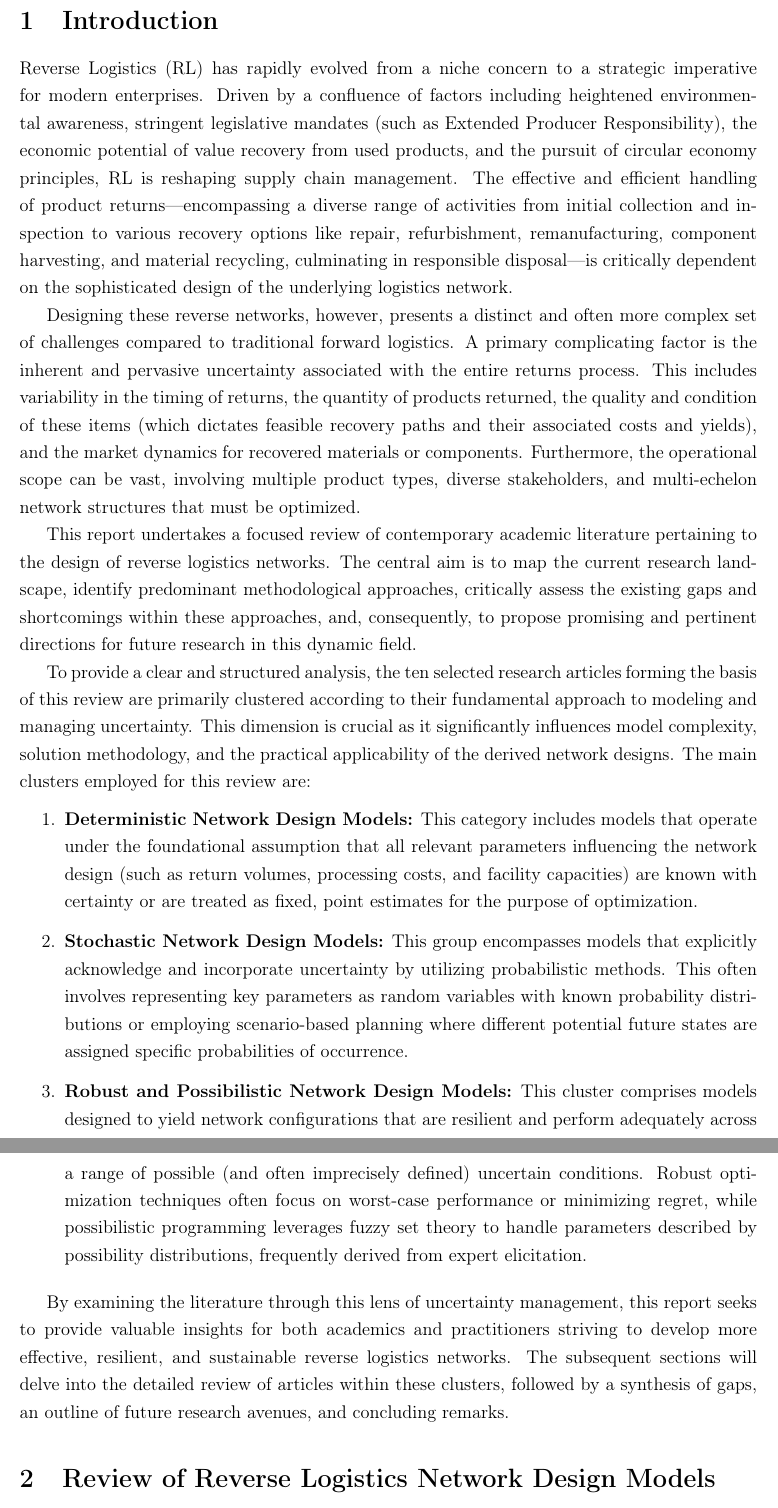
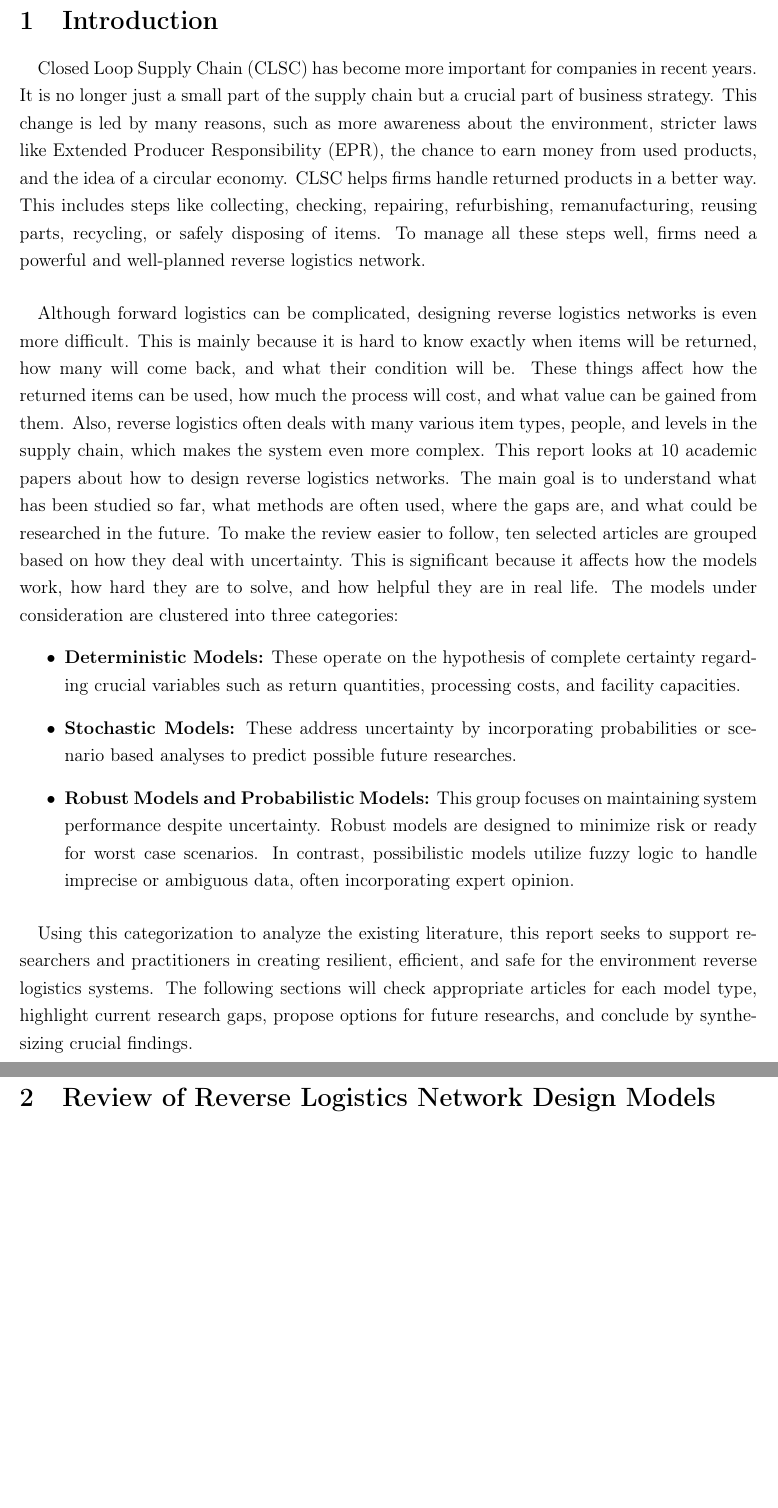
Before and after one commit to Emekk/517-project, a LaTeX document (report-draft/main.tex, which reads report-draft/contents/introduction.tex): two parts of pages 3 and 4 of 24, joined at a grey line, cut so that both start at the same text, the shorter picture padded with empty space. Compiled offline with pdfLaTeX.

Commit message:
finalized introduction

```diff
--- a/report-draft/contents/introduction.tex
+++ b/report-draft/contents/introduction.tex
@@ -1,17 +1,15 @@
 \section{Introduction}
 
-Reverse Logistics (RL) has rapidly evolved from a niche concern to a strategic imperative for modern enterprises. Driven by a confluence of factors including heightened environmental awareness, stringent legislative mandates (such as Extended Producer Responsibility), the economic potential of value recovery from used products, and the pursuit of circular economy principles, RL is reshaping supply chain management. The effective and efficient handling of product returns—encompassing a diverse range of activities from initial collection and inspection to various recovery options like repair, refurbishment, remanufacturing, component harvesting, and material recycling, culminating in responsible disposal—is critically dependent on the sophisticated design of the underlying logistics network.
+\paragraph{} Closed Loop Supply Chain (CLSC) has become more important for companies in recent years. It is no longer just a small part of the supply chain but a crucial part of business strategy. This change is led by many reasons, such as more awareness about the environment, stricter laws like Extended Producer Responsibility (EPR), the chance to earn money from used products, and the idea of a circular economy. CLSC helps firms handle returned products in a better way. This includes steps like collecting, checking, repairing, refurbishing, remanufacturing, reusing parts, recycling, or safely disposing of items. To manage all these steps well, firms need a powerful and well-planned reverse logistics network.
 
-Designing these reverse networks, however, presents a distinct and often more complex set of challenges compared to traditional forward logistics. A primary complicating factor is the inherent and pervasive uncertainty associated with the entire returns process. This includes variability in the timing of returns, the quantity of products returned, the quality and condition of these items (which dictates feasible recovery paths and their associated costs and yields), and the market dynamics for recovered materials or components. Furthermore, the operational scope can be vast, involving multiple product types, diverse stakeholders, and multi-echelon network structures that must be optimized.
+\paragraph{} Although forward logistics can be complicated, designing reverse logistics networks is even more difficult. This is mainly because it is hard to know exactly when items will be returned, how many will come back, and what their condition will be. These things affect how the returned items can be used, how much the process will cost, and what value can be gained from them. Also, reverse logistics often deals with many various item types, people, and levels in the supply chain, which makes the system even more complex.
+This report looks at 10 academic papers about how to design reverse logistics networks. The main goal is to understand what has been studied so far, what methods are often used, where the gaps are, and what could be researched in the future. To make the review easier to follow, ten selected articles are grouped based on how they deal with uncertainty. This is significant because it affects how the models work, how hard they are to solve, and how helpful they are in real life.
+The models under consideration are clustered into three categories:
+\begin{itemize}
+    \item \textbf{Deterministic Models:} These operate on the hypothesis of complete certainty regarding crucial variables such as return quantities, processing costs, and facility capacities.
 
-This report undertakes a focused review of contemporary academic literature pertaining to the design of reverse logistics networks. The central aim is to map the current research landscape, identify predominant methodological approaches, critically assess the existing gaps and shortcomings within these approaches, and, consequently, to propose promising and pertinent directions for future research in this dynamic field.
+    \item \textbf{Stochastic Models:} These address uncertainty by incorporating probabilities or scenario based analyses to predict possible future researches.
+    \item \textbf{Robust Models and Probabilistic Models:} This group focuses on maintaining system performance despite uncertainty. Robust models are designed to minimize risk or ready for worst case scenarios. In contrast, possibilistic models utilize fuzzy logic to handle imprecise or ambiguous data, often incorporating expert opinion.
+\end{itemize}
 
-To provide a clear and structured analysis, the ten selected research articles forming the basis of this review are primarily clustered according to their fundamental approach to modeling and managing uncertainty. This dimension is crucial as it significantly influences model complexity, solution methodology, and the practical applicability of the derived network designs. The main clusters employed for this review are:
-
-\begin{enumerate}
-    \item \textbf{Deterministic Network Design Models:} This category includes models that operate under the foundational assumption that all relevant parameters influencing the network design (such as return volumes, processing costs, and facility capacities) are known with certainty or are treated as fixed, point estimates for the purpose of optimization.
-    \item \textbf{Stochastic Network Design Models:} This group encompasses models that explicitly acknowledge and incorporate uncertainty by utilizing probabilistic methods. This often involves representing key parameters as random variables with known probability distributions or employing scenario-based planning where different potential future states are assigned specific probabilities of occurrence.
-    \item \textbf{Robust and Possibilistic Network Design Models:} This cluster comprises models designed to yield network configurations that are resilient and perform adequately across a range of possible (and often imprecisely defined) uncertain conditions. Robust optimization techniques often focus on worst-case performance or minimizing regret, while possibilistic programming leverages fuzzy set theory to handle parameters described by possibility distributions, frequently derived from expert elicitation.
-\end{enumerate}
-
-By examining the literature through this lens of uncertainty management, this report seeks to provide valuable insights for both academics and practitioners striving to develop more effective, resilient, and sustainable reverse logistics networks. The subsequent sections will delve into the detailed review of articles within these clusters, followed by a synthesis of gaps, an outline of future research avenues, and concluding remarks.
+\paragraph{} Using this categorization to analyze the existing literature, this report seeks to support researchers and practitioners in creating resilient, efficient, and safe for the environment reverse logistics systems. The following sections will check appropriate articles for each model type, highlight current research gaps, propose options for future researchs, and conclude by synthesizing crucial findings.
```
Also changed, not shown: report-draft/main.pdf.
